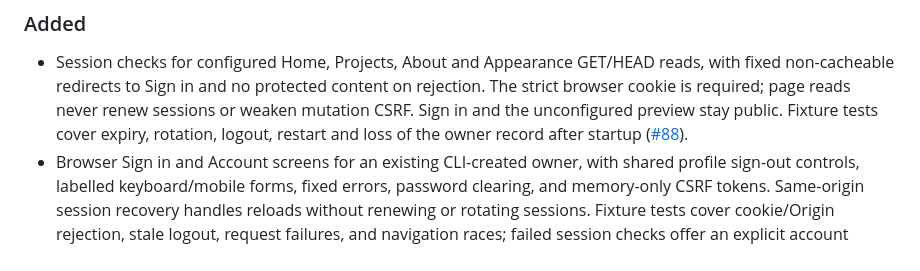
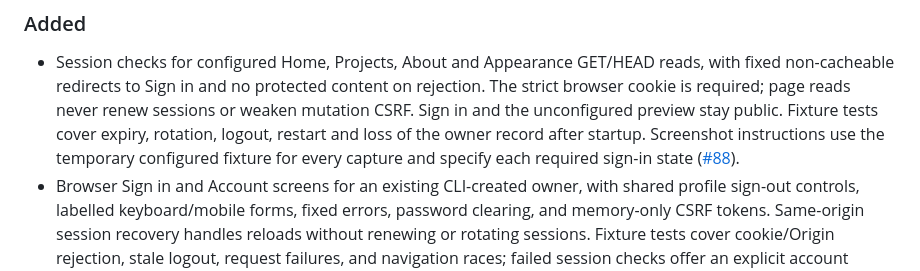
Before and after one commit to devoption/devoption, a Markdown page: CHANGELOG.md, the part around the change. Drawn GitHub-style.

```diff
--- a/CHANGELOG.md
+++ b/CHANGELOG.md
@@ -12,7 +12,9 @@ Entries describe implemented changes, not the roadmap.
   on rejection. The strict browser cookie is required; page reads never renew
   sessions or weaken mutation CSRF. Sign in and the unconfigured preview stay
   public. Fixture tests cover expiry, rotation, logout, restart and loss of the
-  owner record after startup ([#88](https://github.com/devoption/devoption/issues/88)).
+  owner record after startup. Screenshot instructions use the temporary configured
+  fixture for every capture and specify each required sign-in state
+  ([#88](https://github.com/devoption/devoption/issues/88)).
 - Browser Sign in and Account screens for an existing CLI-created owner, with
   shared profile sign-out controls, labelled keyboard/mobile forms, fixed errors,
   password clearing, and memory-only CSRF tokens. Same-origin session recovery
```
Also changed, not shown: docs/screenshots/README.md (+31 -20 lines).
